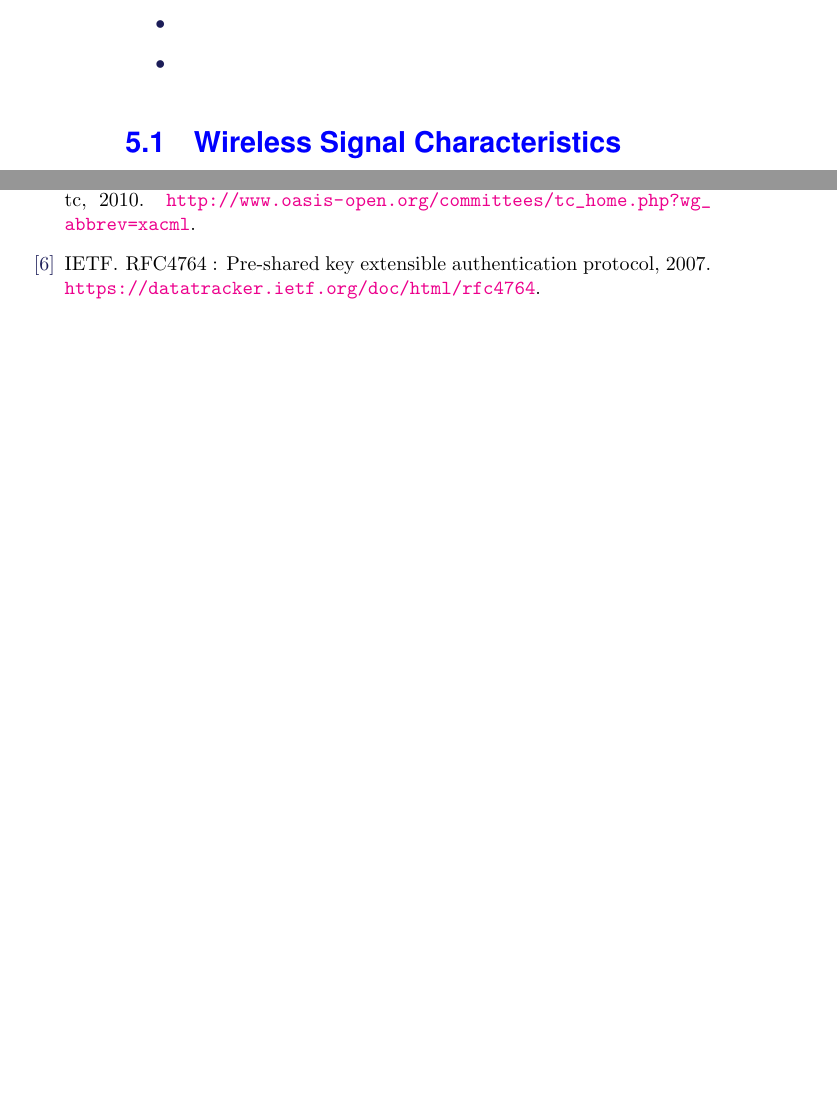
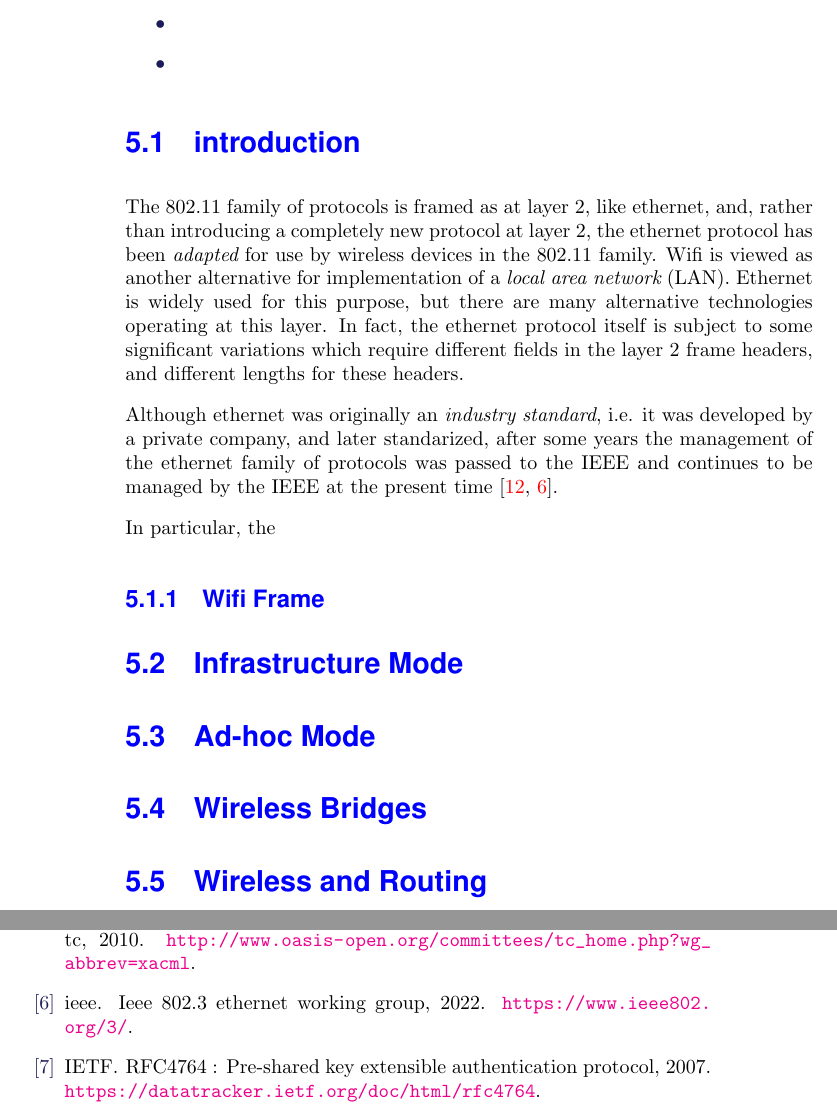
Before and after one commit to ronaddie/CSC3600, a LaTeX thesis (sbook/csc8360sb.tex, which reads sbook/modes.tex): two parts of pages 48 and 69 of 72 before the commit and two parts of pages 48 and 69 of 73 after it, joined at a grey line, cut so that both start at the same text, the shorter picture padded with empty space. Compiled offline with pdfLaTeX; a LaTeX package or settings file that is missing is left out.

Commit message:
Made a start on Ch 6

```diff
--- a/sbook/modes.tex
+++ b/sbook/modes.tex
@@ -17,4 +17,28 @@ To develop
 
 \end{itemize}
 
-\section{Wireless Signal Characteristics}
+\section{introduction}
+
+The 802.11 family of protocols is framed as at layer 2, like ethernet, and, rather than introducing a
+completely new protocol at layer 2, the ethernet protocol has been {\em adapted} for use by
+wireless devices in the 802.11 family. Wifi is viewed as another alternative for implementation of
+a {\em local area network} (LAN). Ethernet is widely used for this purpose, but there are many
+alternative technologies operating at this layer. In fact, the ethernet protocol itself is
+subject to some significant variations which require different fields in the layer 2 frame headers,
+and different lengths for these headers.
+
+Although ethernet was originally an {\em industry standard}, i.e. it was developed by a private
+company, and later standarized, after some years the management of the ethernet family of protocols
+was passed to the IEEE and continues to be managed by the IEEE at the present time \cite{802.3wiki,802.3web}.
+
+In particular, the
+
+\subsection{Wifi Frame}
+
+\section{Infrastructure Mode}
+
+\section{Ad-hoc Mode}
+
+\section{Wireless Bridges}
+
+\section{Wireless and Routing}
```
Also changed, not shown: sbook/csc8360sb.bib (+31 -0 lines), sbook/csc8360sb.tex (+0 -11 lines), sbook/history.tex (+1 -1 lines), 2 other files.
